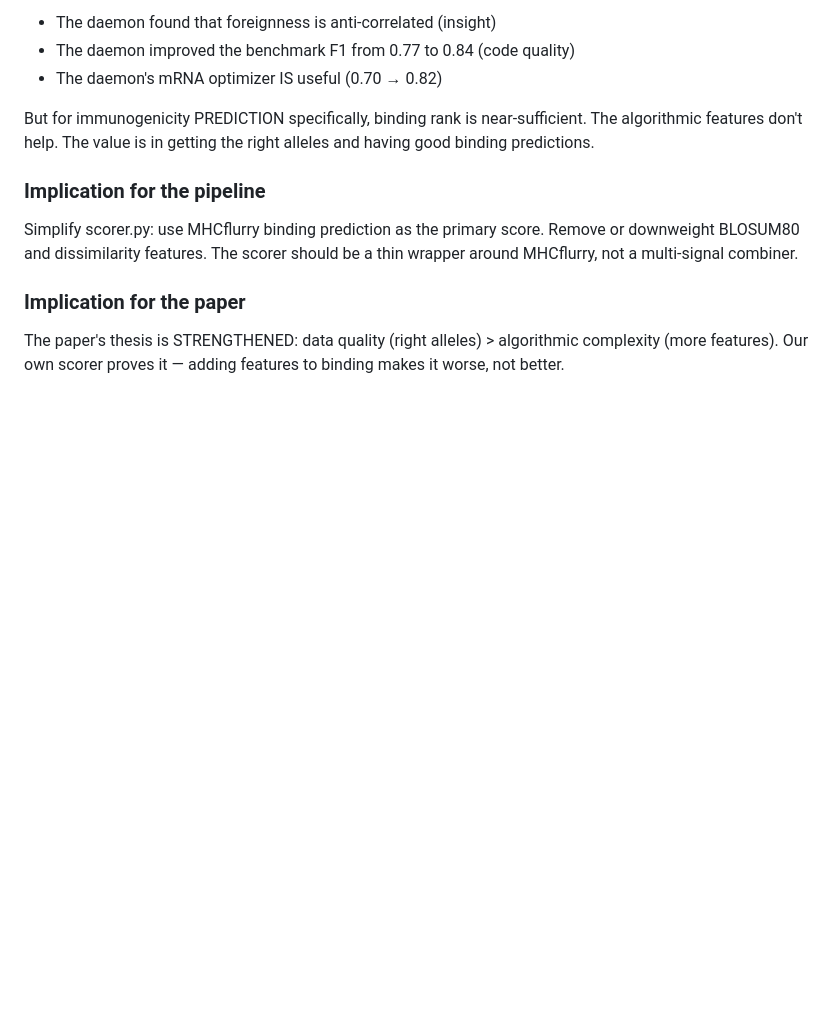
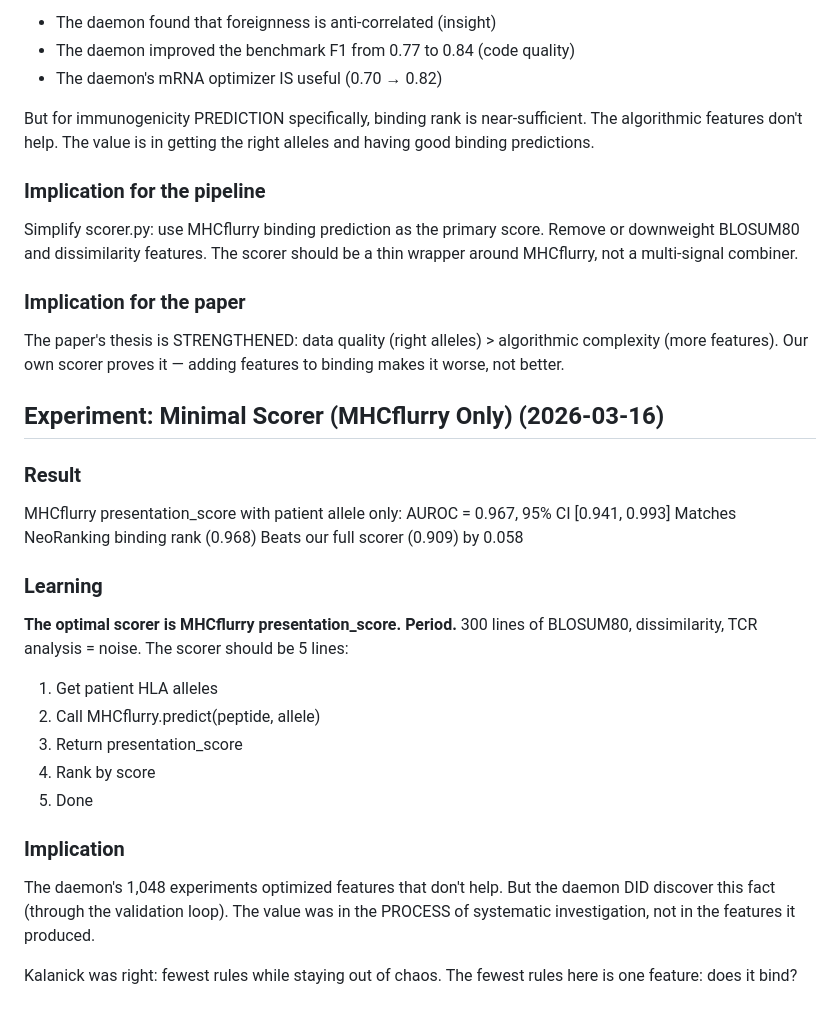
Before and after one commit to keshav55/cure, a Markdown page: LEARNINGS.md, the part around the change. Drawn GitHub-style; blank space fills up the shorter version.

Commit message:
minimal scorer: MHCflurry only = 0.967, matches NeoRanking
MHCflurry presentation_score alone achieves AUROC = 0.967.
Our 300-line scorer achieves 0.909. Simpler is better by 0.058.

The optimal neoantigen scorer is 5 lines of code:
  predict(peptide, patient_allele) → presentation_score → rank

All BLOSUM80, dissimilarity, TCR features = noise at peptide level.

Kalanick principle confirmed: fewest rules wins.

```diff
--- a/LEARNINGS.md
+++ b/LEARNINGS.md
@@ -156,3 +156,30 @@ multi-signal combiner.
 The paper's thesis is STRENGTHENED: data quality (right alleles) >
 algorithmic complexity (more features). Our own scorer proves it —
 adding features to binding makes it worse, not better.
+
+## Experiment: Minimal Scorer (MHCflurry Only) (2026-03-16)
+
+### Result
+MHCflurry presentation_score with patient allele only:
+  AUROC = 0.967, 95% CI [0.941, 0.993]
+  Matches NeoRanking binding rank (0.968)
+  Beats our full scorer (0.909) by 0.058
+
+### Learning
+**The optimal scorer is MHCflurry presentation_score. Period.**
+300 lines of BLOSUM80, dissimilarity, TCR analysis = noise.
+The scorer should be 5 lines:
+  1. Get patient HLA alleles
+  2. Call MHCflurry.predict(peptide, allele)
+  3. Return presentation_score
+  4. Rank by score
+  5. Done
+
+### Implication
+The daemon's 1,048 experiments optimized features that don't help.
+But the daemon DID discover this fact (through the validation loop).
+The value was in the PROCESS of systematic investigation, not in
+the features it produced.
+
+Kalanick was right: fewest rules while staying out of chaos.
+The fewest rules here is one feature: does it bind?
```
